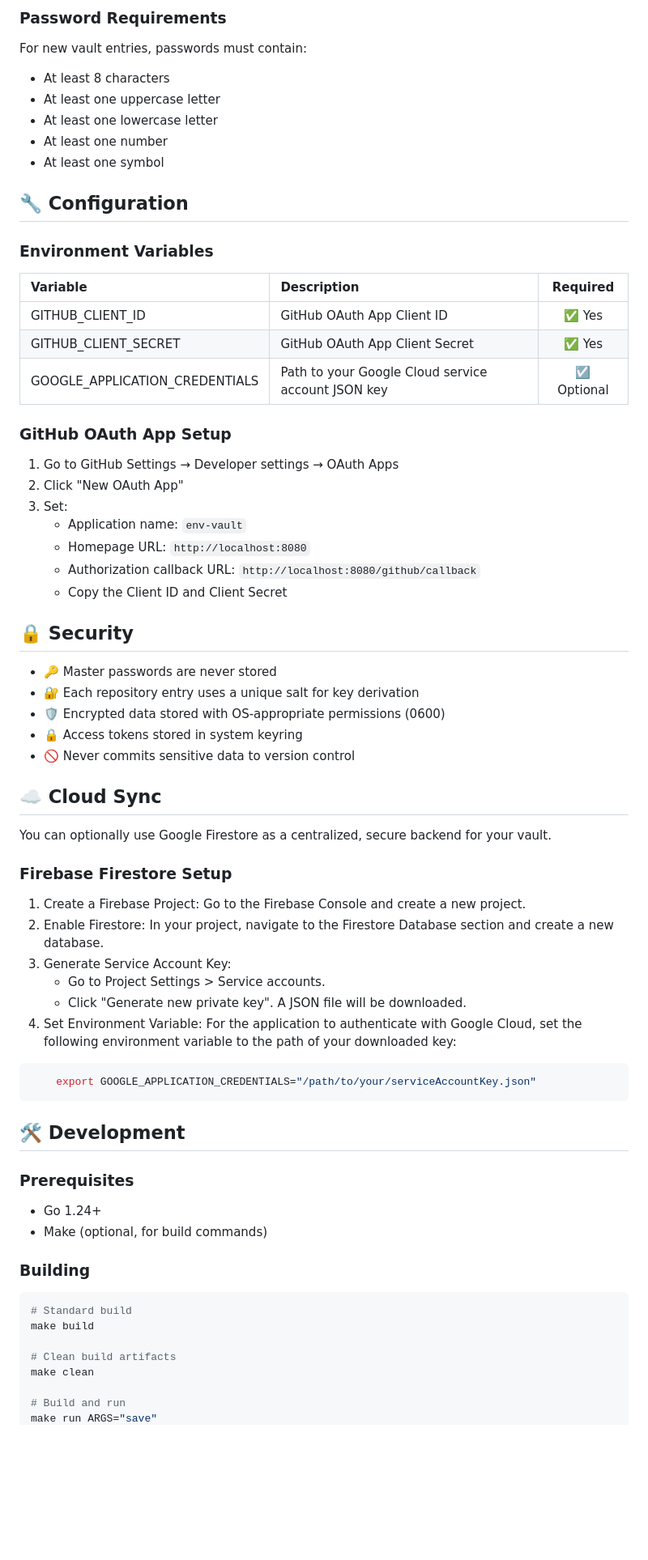
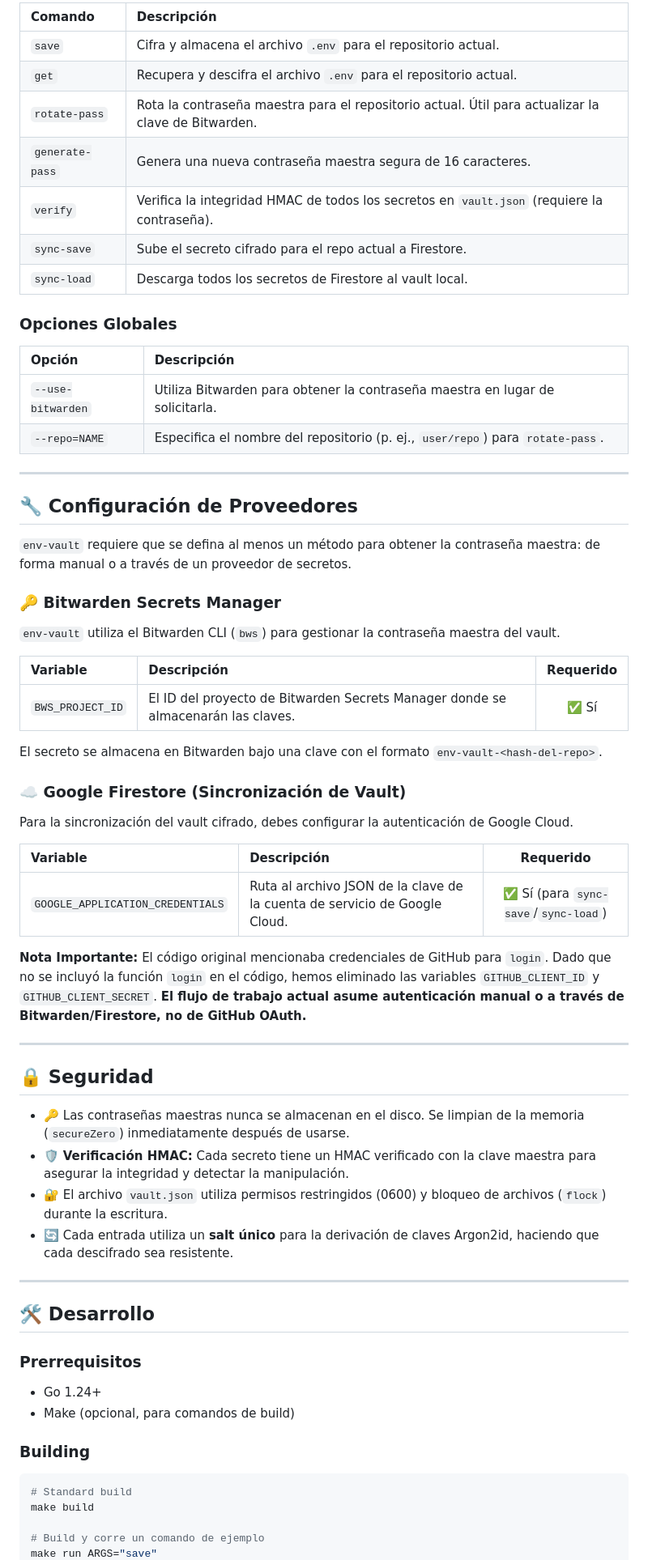
Before and after one commit to bulga138/env-vault, a Markdown page: README.md, the part around the change printed below. Shown: that part at 81% size. Rendered like a GitHub page; blank space fills up the shorter version.

Commit message:
feat(readme): update features and installation instructions

````diff
--- a/README.md
+++ b/README.md
@@ -99,72 +93,71 @@ Cloud Sync Commands
 ```
 
-### Password Requirements
-For new vault entries, passwords must contain:
+| Comando | Descripción |
+|:---|:---|
+| `save` | Cifra y almacena el archivo `.env` para el repositorio actual. |
+| `get` | Recupera y descifra el archivo `.env` para el repositorio actual. |
+| `rotate-pass` | Rota la contraseña maestra para el repositorio actual. Útil para actualizar la clave de Bitwarden. |
+| `generate-pass` | Genera una nueva contraseña maestra segura de 16 caracteres. |
+| `verify` | Verifica la integridad HMAC de todos los secretos en `vault.json` (requiere la contraseña). |
+| `sync-save` | Sube el secreto cifrado para el repo actual a Firestore. |
+| `sync-load` | Descarga todos los secretos de Firestore al vault local. |
 
-- At least 8 characters
-- At least one uppercase letter
-- At least one lowercase letter
-- At least one number
-- At least one symbol
+### Opciones Globales
 
-## 🔧 Configuration
+| Opción | Descripción |
+|:---|:---|
+| `--use-bitwarden` | Utiliza Bitwarden para obtener la contraseña maestra en lugar de solicitarla. |
+| `--repo=NAME` | Especifica el nombre del repositorio (p. ej., `user/repo`) para `rotate-pass`. |
 
-### Environment Variables
+-----
 
-|Variable|Description|Required|
+## 🔧 Configuración de Proveedores
+
+`env-vault` requiere que se defina al menos un método para obtener la contraseña maestra: de forma manual o a través de un proveedor de secretos.
+
+### 🔑 Bitwarden Secrets Manager
+
+`env-vault` utiliza el Bitwarden CLI (`bws`) para gestionar la contraseña maestra del vault.
+
+| Variable | Descripción | Requerido |
 |:---|:---|:----:|
-GITHUB_CLIENT_ID|GitHub OAuth App Client ID|	✅ Yes||
-GITHUB_CLIENT_SECRET|GitHub OAuth App Client Secret|✅ Yes||
-GOOGLE_APPLICATION_CREDENTIALS|Path to your Google Cloud service account JSON key|    ☑️ Optional|
+| `BWS_PROJECT_ID` | El ID del proyecto de Bitwarden Secrets Manager donde se almacenarán las claves.  | ✅ Sí |
 
-### GitHub OAuth App Setup
+El secreto se almacena en Bitwarden bajo una clave con el formato `env-vault-<hash-del-repo>`.
 
-1. Go to GitHub Settings → Developer settings → OAuth Apps
-2. Click "New OAuth App"
-3. Set:
-   - Application name: `env-vault`
-   - Homepage URL: `http://localhost:8080`
-   - Authorization callback URL: `http://localhost:8080/github/callback`
-   - Copy the Client ID and Client Secret
+### ☁️ Google Firestore (Sincronización de Vault)
 
-## 🔒 Security
+Para la sincronización del vault cifrado, debes configurar la autenticación de Google Cloud.
 
-- 🔑 Master passwords are never stored
-- 🔐 Each repository entry uses a unique salt for key derivation
-- 🛡️ Encrypted data stored with OS-appropriate permissions (0600)
-- 🔒 Access tokens stored in system keyring
-- 🚫 Never commits sensitive data to version control
+| Variable | Descripción | Requerido |
+|:---|:---|:----:|
+| `GOOGLE_APPLICATION_CREDENTIALS` | Ruta al archivo JSON de la clave de la cuenta de servicio de Google Cloud. | ✅ Sí (para `sync-save`/`sync-load`) |
 
-## ☁️ Cloud Sync
+**Nota Importante:** El código original mencionaba credenciales de GitHub para `login`. Dado que no se incluyó la función `login` en el código, hemos eliminado las variables `GITHUB_CLIENT_ID` y `GITHUB_CLIENT_SECRET`. **El flujo de trabajo actual asume autenticación manual o a través de Bitwarden/Firestore, no de GitHub OAuth.**
 
-You can optionally use Google Firestore as a centralized, secure backend for your vault.
+-----
 
-### Firebase Firestore Setup
+## 🔒 Seguridad
 
-1. Create a Firebase Project: Go to the Firebase Console and create a new project.
-2. Enable Firestore: In your project, navigate to the Firestore Database section and create a new database.
-3. Generate Service Account Key:
-    - Go to Project Settings > Service accounts.
-    - Click "Generate new private key". A JSON file will be downloaded.
-4. Set Environment Variable: For the application to authenticate with Google Cloud, set the following environment variable to the path of your downloaded key:
-```bash
-    export GOOGLE_APPLICATION_CREDENTIALS="/path/to/your/serviceAccountKey.json"
-```
+  - 🔑 Las contraseñas maestras nunca se almacenan en el disco. Se limpian de la memoria (`secureZero`) inmediatamente después de usarse.
+  - 🛡️ **Verificación HMAC:** Cada secreto tiene un HMAC verificado con la clave maestra para asegurar la integridad y detectar la manipulación.
+  - 🔐 El archivo `vault.json` utiliza permisos restringidos (0600) y bloqueo de archivos (`flock`) durante la escritura.
+  - 🔄 Cada entrada utiliza un **salt único** para la derivación de claves Argon2id, haciendo que cada descifrado sea resistente.
 
-## 🛠️ Development
-### Prerequisites
+-----
 
-- Go 1.24+
-- Make (optional, for build commands)
+## 🛠️ Desarrollo
+
+### Prerrequisitos
+
+  - Go 1.24+
+  - Make (opcional, para comandos de build)
 
 ### Building
 
-``` bash
+```bash
 # Standard build
 make build
 
-# Clean build artifacts
-make clean
-
-# Build and run
+# Build y corre un comando de ejemplo
 make run ARGS="save"
````
Also changed, not shown: other parts of README.md (+50 -77 lines).
